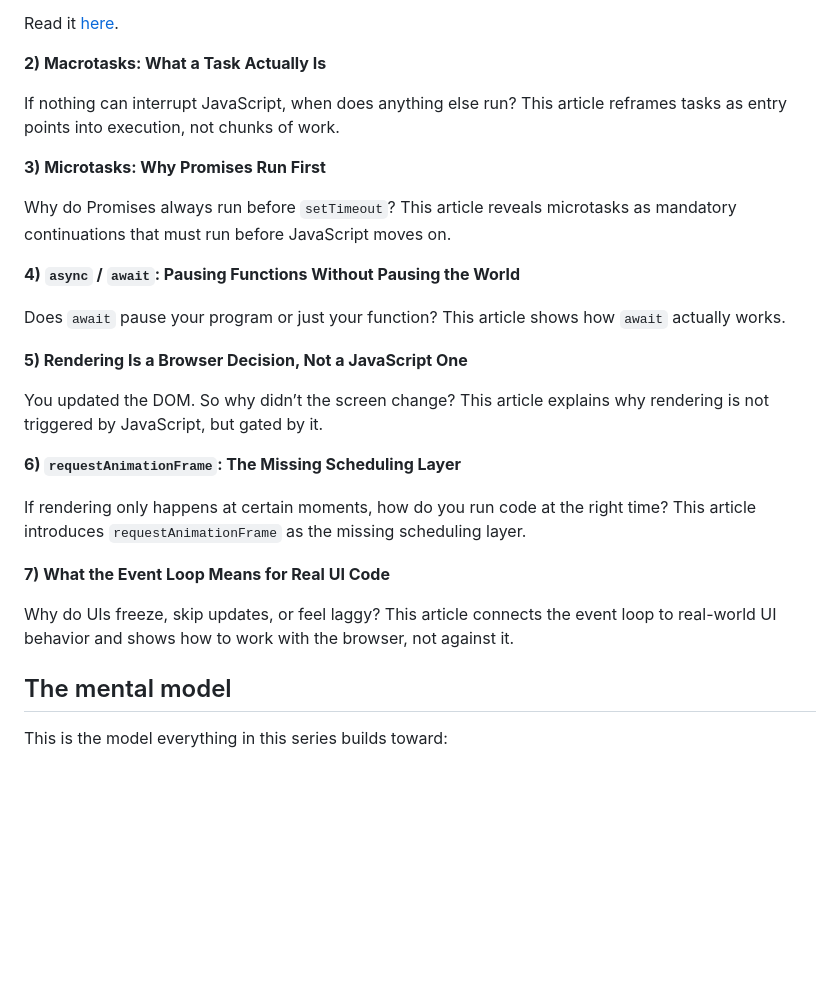
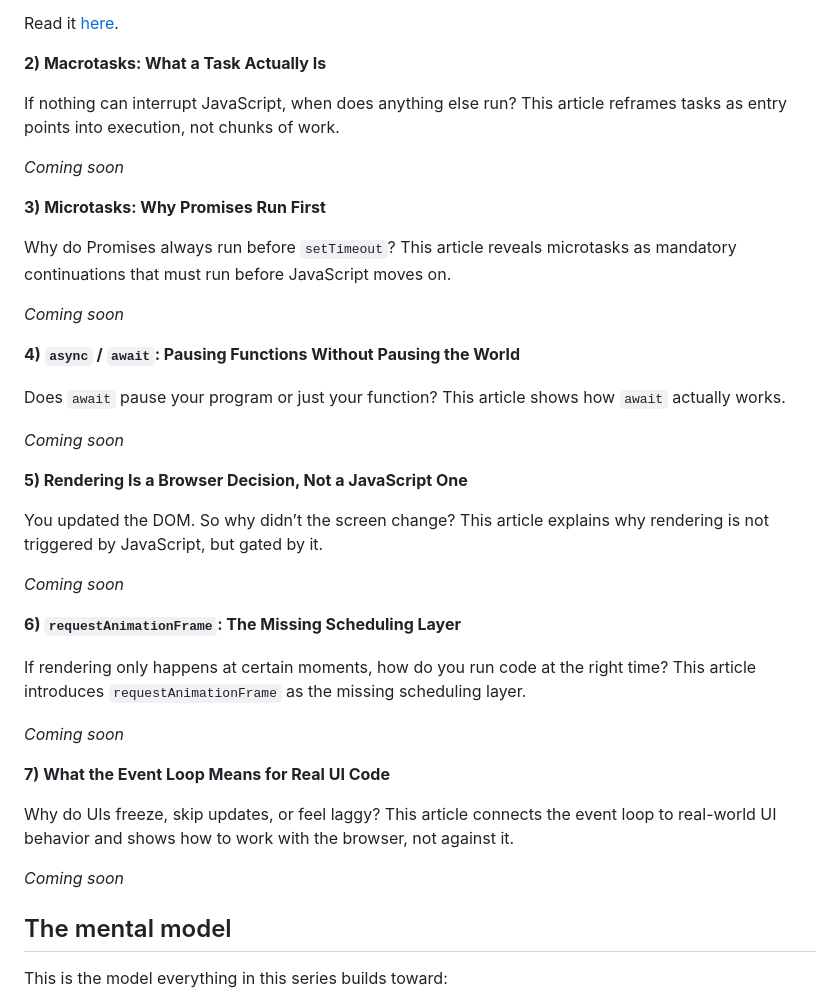
Before and after one commit to marsha-t/javascript-event-loop-explained, a Markdown page: README.md, the part around one of its changes. Drawn GitHub-style; blank space fills up the shorter version.

```diff
--- a/README.md
+++ b/README.md
@@ -74,25 +74,37 @@ Read it [here](docs/01-mental-model.md).
 
 If nothing can interrupt JavaScript, when does anything else run? This article reframes tasks as entry points into execution, not chunks of work.
 
+_Coming soon_
+
 **3) Microtasks: Why Promises Run First**
 
 Why do Promises always run before `setTimeout`? This article reveals microtasks as mandatory continuations that must run before JavaScript moves on.
+
+_Coming soon_
 
 **4) `async` / `await`: Pausing Functions Without Pausing the World**
 
 Does `await` pause your program or just your function? This article shows how `await` actually works.
 
+_Coming soon_
+
 **5) Rendering Is a Browser Decision, Not a JavaScript One**
 
 You updated the DOM. So why didn’t the screen change? This article explains why rendering is not triggered by JavaScript, but gated by it.
+
+_Coming soon_
 
 **6) `requestAnimationFrame`: The Missing Scheduling Layer**
 
 If rendering only happens at certain moments, how do you run code at the right time? This article introduces `requestAnimationFrame` as the missing scheduling layer.
 
+_Coming soon_
+
 **7) What the Event Loop Means for Real UI Code**
 
 Why do UIs freeze, skip updates, or feel laggy? This article connects the event loop to real-world UI behavior and shows how to work with the browser, not against it.
+
+_Coming soon_
 
 ## The mental model
 
```
Also changed, not shown: other parts of README.md (+1 -1 lines), docs/01-mental-model.md (+1 -1 lines).
